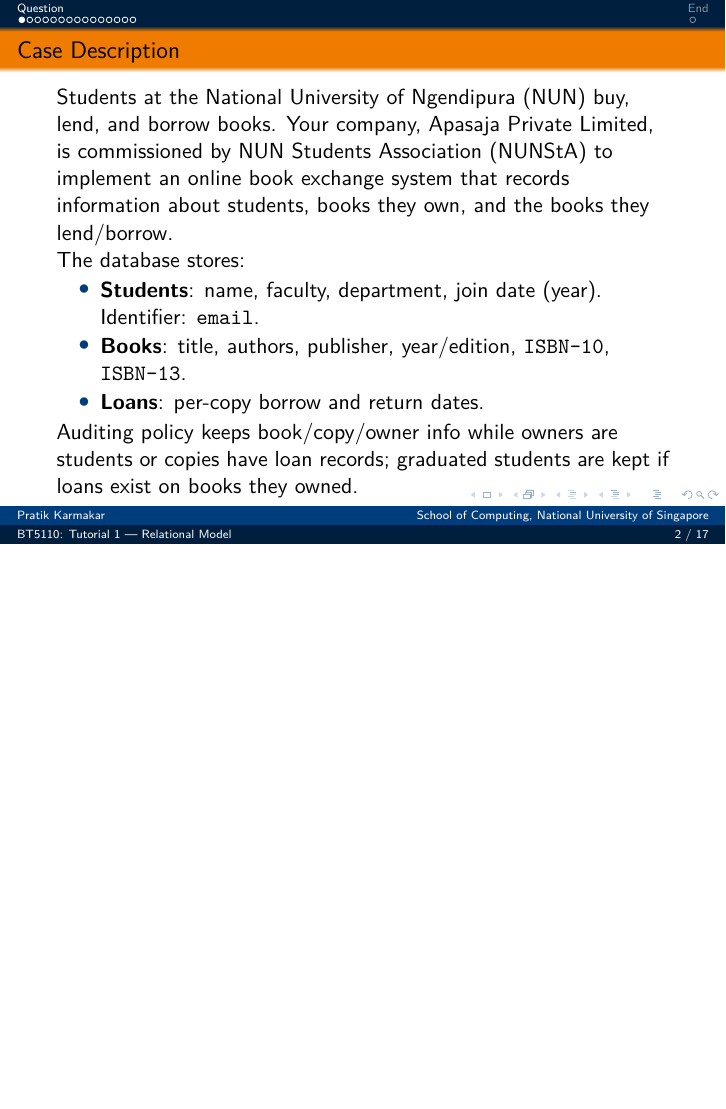
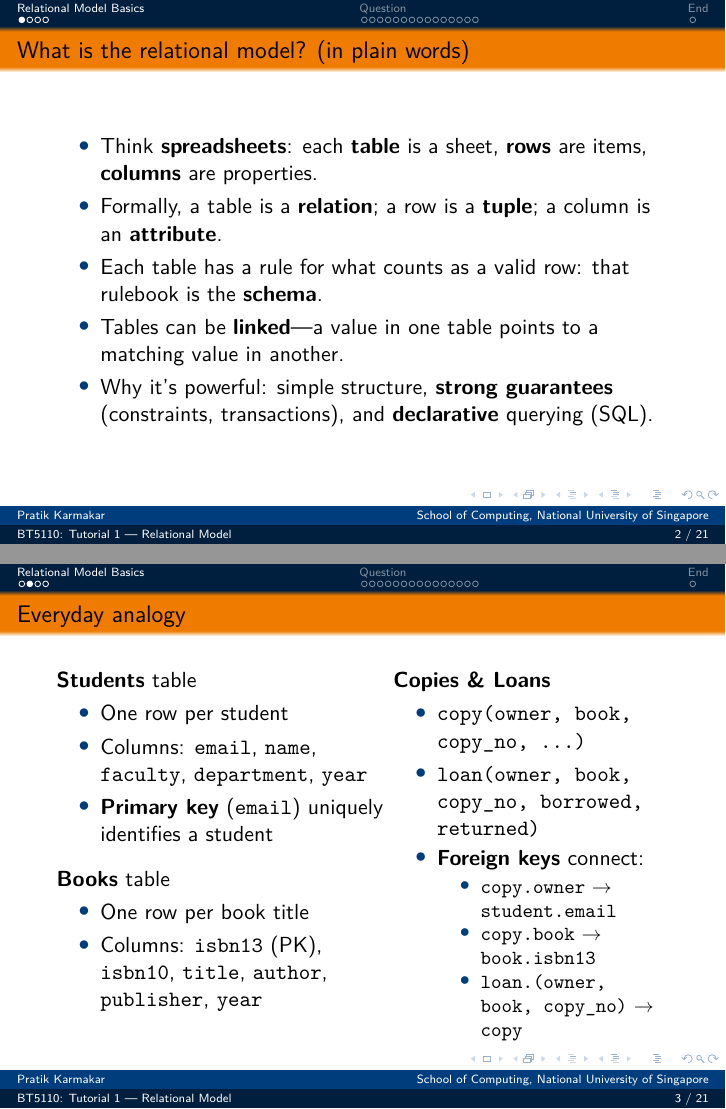
Before and after one commit to pratik2358/BT5110_ay_25_26, LaTeX slides (tut_01.tex): page 2 of 17 before the commit and pages 2 and 3 of 21 after it, the two joined at a grey line, the shorter picture padded with empty space. Compiled offline with pdfLaTeX.

Commit message:
Updates from Overleaf

```diff
--- a/tut_01.tex
+++ b/tut_01.tex
@@ -68,3 +68,49 @@
     \end{figure}
   }{}
 \end{frame}
+
+% =============================================================================
+\section{Relational Model Basics}
+% =============================================================================
+
+\begin{frame}{What is the relational model? (in plain words)}
+\begin{itemize}
+  \item Think \textbf{spreadsheets}: each \textbf{table} is a sheet, \textbf{rows} are items, \textbf{columns} are properties.
+  \item Formally, a table is a \textbf{relation}; a row is a \textbf{tuple}; a column is an \textbf{attribute}.
+  \item Each table has a rule for what counts as a valid row: that rulebook is the \textbf{schema}.
+  \item Tables can be \textbf{linked}—a value in one table points to a matching value in another.
+  \item Why it’s powerful: simple structure, \textbf{strong guarantees} (constraints, transactions), and \textbf{declarative} querying (SQL).
+\end{itemize}
+\end{frame}
+
+\begin{frame}{Everyday analogy}
+\begin{columns}[T,onlytextwidth]
+\begin{column}{0.55\linewidth}
+\textbf{Students} table
+\begin{itemize}
+  \item One row per student
+  \item Columns: \texttt{email}, \texttt{name}, \texttt{faculty}, \texttt{department}, \texttt{year}
+  \item \textbf{Primary key} (\texttt{email}) uniquely identifies a student
+\end{itemize}
+\medskip
+\textbf{Books} table
+\begin{itemize}
+  \item One row per book title
+  \item Columns: \texttt{isbn13} (PK), \texttt{isbn10}, \texttt{title}, \texttt{author}, \texttt{publisher}, \texttt{year}
+\end{itemize}
+\end{column}
+\begin{column}{0.45\linewidth}
+\textbf{Copies \& Loans}
+\begin{itemize}
+  \item \texttt{copy(owner, book, copy\_no, ...)}
+  \item \texttt{loan(owner, book, copy\_no, borrowed, returned)}
+  \item \textbf{Foreign keys} connect:
+  \begin{itemize}
+    \item \texttt{copy.owner} $\to$ \texttt{student.email}
+    \item \texttt{copy.book} $\to$ \texttt{book.isbn13}
+    \item \texttt{loan.(owner, book, copy\_no)} $\to$ \texttt{copy}
+  \end{itemize}
+\end{itemize}
+\end{column}
+\end{columns}
+\end{frame}
```
Also changed, not shown: tut_01.tex (42 more changed lines).
